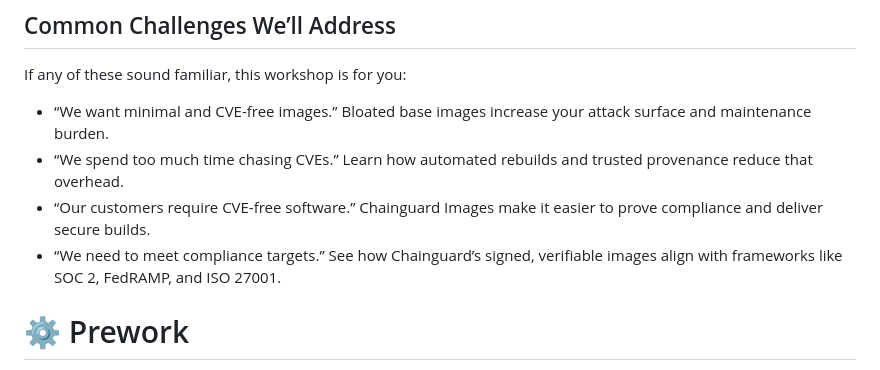
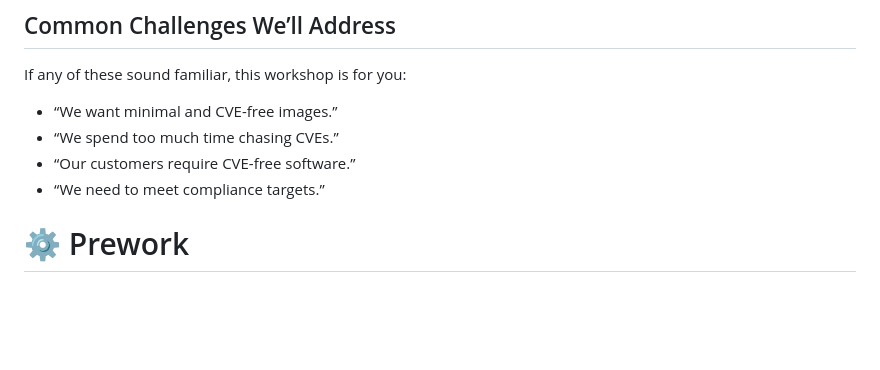
Before and after one commit to julianklodzinski/emea-chainguard-workshop, a Markdown page: README.md, the part around the change. Drawn GitHub-style; blank space fills up the shorter version.

Commit message:
Finetuning

```diff
--- a/README.md
+++ b/README.md
@@ -3,13 +3,9 @@ In this session, you’ll learn how to use Chainguard Images — secure, minimal
 ## Common Challenges We’ll Address
 If any of these sound familiar, this workshop is for you:
 - “We want minimal and CVE-free images.”
-Bloated base images increase your attack surface and maintenance burden.
 - “We spend too much time chasing CVEs.”
-Learn how automated rebuilds and trusted provenance reduce that overhead.
 - “Our customers require CVE-free software.”
-Chainguard Images make it easier to prove compliance and deliver secure builds.
 - “We need to meet compliance targets.”
-See how Chainguard’s signed, verifiable images align with frameworks like SOC 2, FedRAMP, and ISO 27001.
 
 # ⚙️ Prework
 
```
